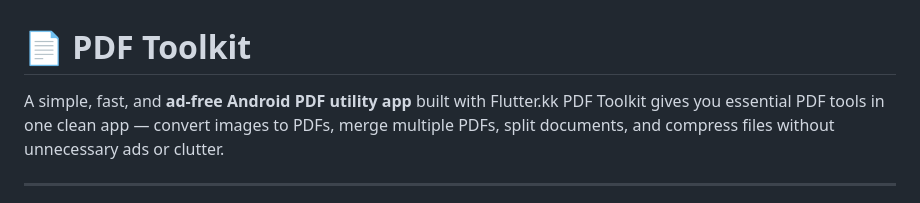
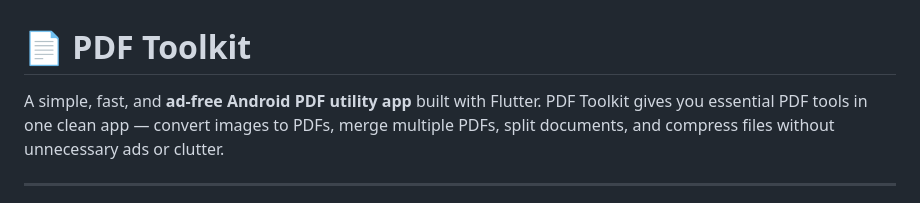
Before and after one commit to shivubuilds-mikasa/pdf-toolkit, a Markdown page: README.md, the part around the change. GitHub-like rendering.

```diff
--- a/README.md
+++ b/README.md
@@ -1,5 +1,5 @@
 # 📄 PDF Toolkit
-A simple, fast, and **ad-free Android PDF utility app** built with Flutter.kk
+A simple, fast, and **ad-free Android PDF utility app** built with Flutter.
 PDF Toolkit gives you essential PDF tools in one clean app — convert images to PDFs, merge multiple PDFs, split documents, and compress files without unnecessary ads or clutter.
 
 ---
```
